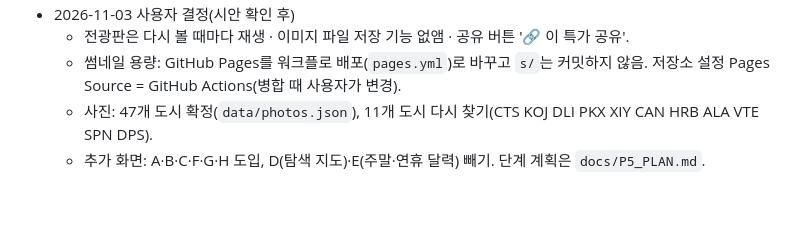
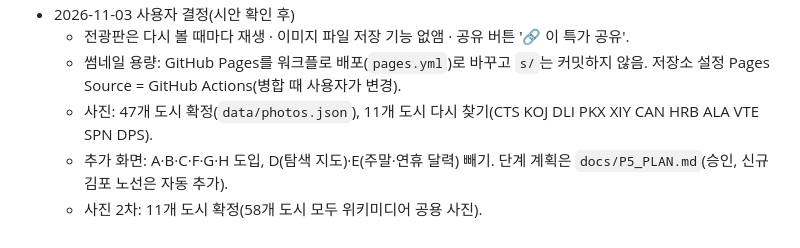
Before and after one commit to lee2000y-max/daily-flight-news, a Markdown page: docs/PLAN.md, the part around the change. Rendered like a GitHub page; blank space fills up the shorter version.

```diff
--- a/docs/PLAN.md
+++ b/docs/PLAN.md
@@ -128,4 +128,5 @@
   - 전광판은 다시 볼 때마다 재생 · 이미지 파일 저장 기능 없앰 · 공유 버튼 '🔗 이 특가 공유'.
   - 썸네일 용량: GitHub Pages를 워크플로 배포(`pages.yml`)로 바꾸고 `s/`는 커밋하지 않음. 저장소 설정 Pages Source = GitHub Actions(병합 때 사용자가 변경).
   - 사진: 47개 도시 확정(`data/photos.json`), 11개 도시 다시 찾기(CTS KOJ DLI PKX XIY CAN HRB ALA VTE SPN DPS).
-  - 추가 화면: A·B·C·F·G·H 도입, D(탐색 지도)·E(주말·연휴 달력) 빼기. 단계 계획은 `docs/P5_PLAN.md`.
+  - 추가 화면: A·B·C·F·G·H 도입, D(탐색 지도)·E(주말·연휴 달력) 빼기. 단계 계획은 `docs/P5_PLAN.md`(승인, 신규 김포 노선은 자동 추가).
+  - 사진 2차: 11개 도시 확정(58개 도시 모두 위키미디어 공용 사진).
```
Also changed, not shown: docs/P5_PLAN.md (+23 -17 lines).
